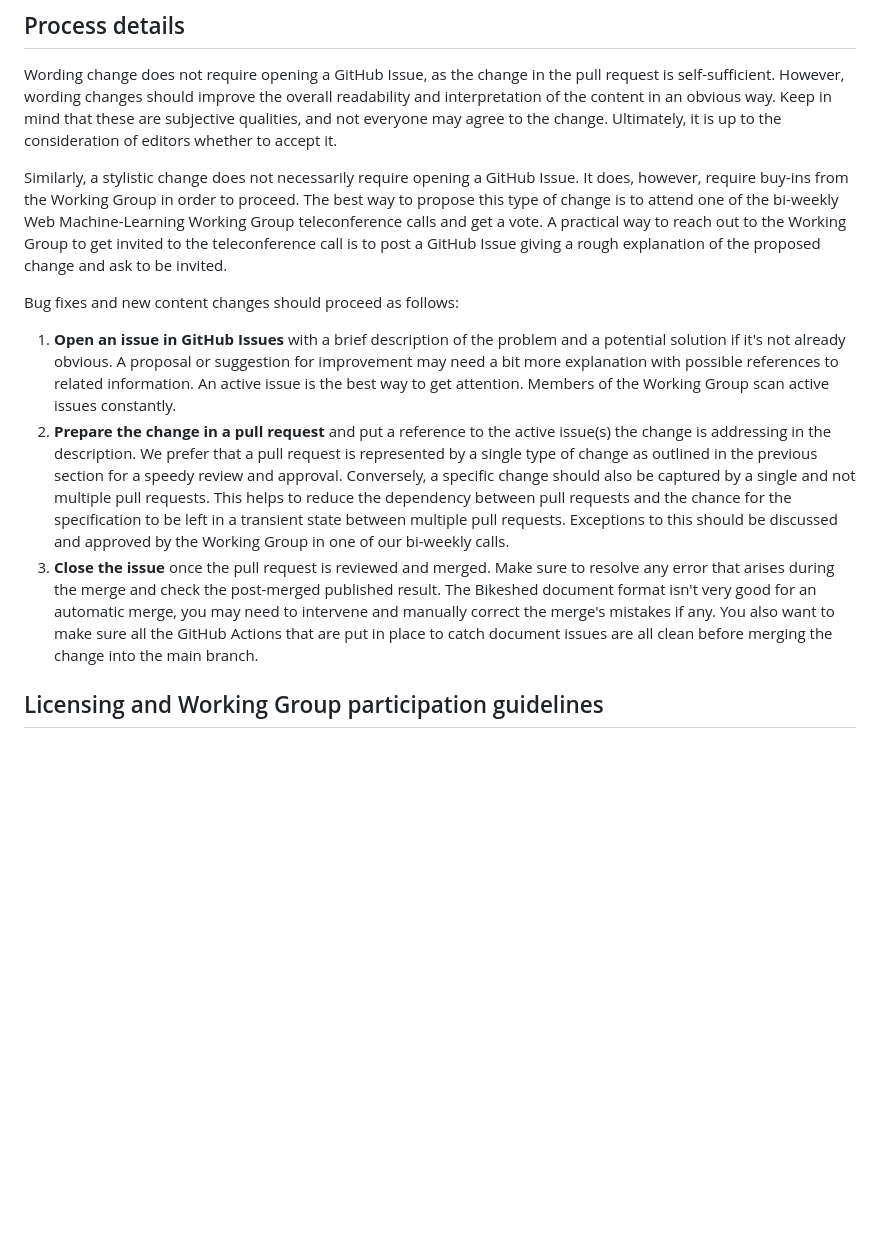
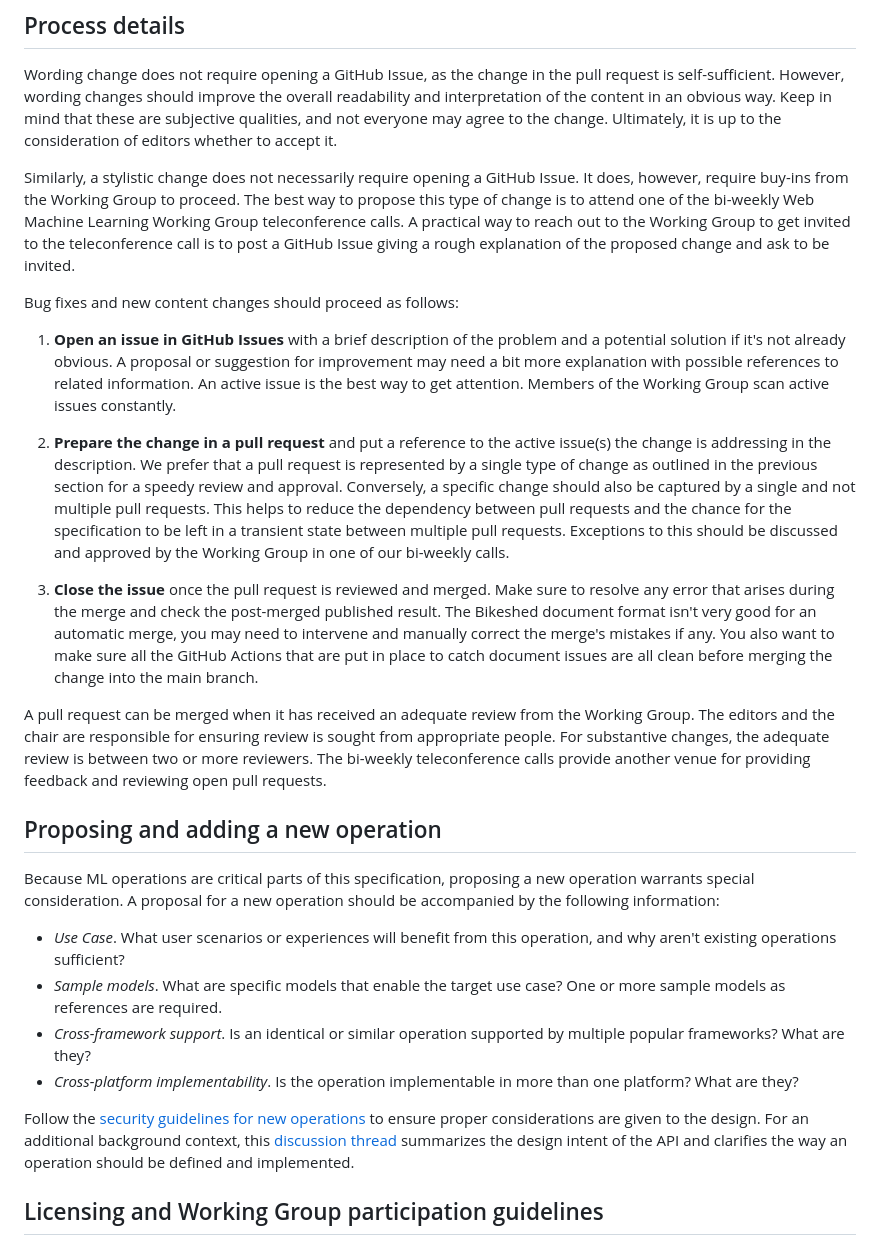
Before and after one commit to webmachinelearning/webnn, a Markdown page: CONTRIBUTING.md, the part around the change. Drawn GitHub-style; blank space fills up the shorter version.

Commit message:
Address PR feedbacks.

```diff
--- a/CONTRIBUTING.md
+++ b/CONTRIBUTING.md
@@ -21,12 +21,25 @@ Change to the document structure, as in rearranging sections within the document
 ## Process details
 Wording change does not require opening a GitHub Issue, as the change in the pull request is self-sufficient. However, wording changes should improve the overall readability and interpretation of the content in an obvious way. Keep in mind that these are subjective qualities, and not everyone may agree to the change. Ultimately, it is up to the consideration of editors whether to accept it.
 
-Similarly, a stylistic change does not necessarily require opening a GitHub Issue. It does, however, require buy-ins from the Working Group in order to proceed. The best way to propose this type of change is to attend one of the bi-weekly Web Machine-Learning Working Group teleconference calls and get a vote. A practical way to reach out to the Working Group to get invited to the teleconference call is to post a GitHub Issue giving a rough explanation of the proposed change and ask to be invited.
+Similarly, a stylistic change does not necessarily require opening a GitHub Issue. It does, however, require buy-ins from the Working Group to proceed. The best way to propose this type of change is to attend one of the bi-weekly Web Machine Learning Working Group teleconference calls. A practical way to reach out to the Working Group to get invited to the teleconference call is to post a GitHub Issue giving a rough explanation of the proposed change and ask to be invited.
 
 Bug fixes and new content changes should proceed as follows:
 1. **Open an issue in GitHub Issues** with a brief description of the problem and a potential solution if it's not already obvious. A proposal or suggestion for improvement may need a bit more explanation with possible references to related information. An active issue is the best way to get attention. Members of the Working Group scan active issues constantly.
 2. **Prepare the change in a pull request** and put a reference to the active issue(s) the change is addressing in the description. We prefer that a pull request is represented by a single type of change as outlined in the previous section for a speedy review and approval. Conversely, a specific change should also be captured by a single and not multiple pull requests. This helps to reduce the dependency between pull requests and the chance for the specification to be left in a transient state between multiple pull requests. Exceptions to this should be discussed and approved by the Working Group in one of our bi-weekly calls.
+
 3. **Close the issue** once the pull request is reviewed and merged. Make sure to resolve any error that arises during the merge and check the post-merged published result. The Bikeshed document format isn't very good for an automatic merge, you may need to intervene and manually correct the merge's mistakes if any. You also want to make sure all the GitHub Actions that are put in place to catch document issues are all clean before merging the change into the main branch.
+
+A pull request can be merged when it has received an adequate review from the Working Group. The editors and the chair are responsible for ensuring review is sought from appropriate people. For substantive changes, the adequate review is between two or more reviewers. The bi-weekly teleconference calls provide another venue for providing feedback and reviewing open pull requests.
+
+## Proposing and adding a new operation
+Because ML operations are critical parts of this specification, proposing a new operation warrants special consideration. A proposal for a new operation should be accompanied by the following information:
+
+- *Use Case*. What user scenarios or experiences will benefit from this operation, and why aren't existing operations sufficient?
+- *Sample models*. What are specific models that enable the target use case? One or more sample models as references are required.
+- *Cross-framework support*. Is an identical or similar operation supported by multiple popular frameworks? What are they?
+- *Cross-platform implementability*. Is the operation implementable in more than one platform? What are they?
+
+Follow the [security guidelines for new operations](https://www.w3.org/TR/webnn/#security-new-ops) to ensure proper considerations are given to the design. For an additional background context, this [discussion thread](https://www.w3.org/2021/11/18-webmachinelearning-minutes.html#t02) summarizes the design intent of the API and clarifies the way an operation should be defined and implemented.
 
 ## Licensing and Working Group participation guidelines
 Contributions to this repository are intended to become part of Recommendation-track documents governed by the [W3C Patent Policy](https://www.w3.org/Consortium/Patent-Policy/) and [Software and Document License](https://www.w3.org/Consortium/Legal/copyright-software).
```
